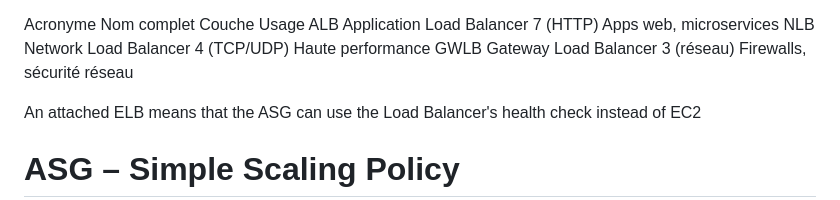
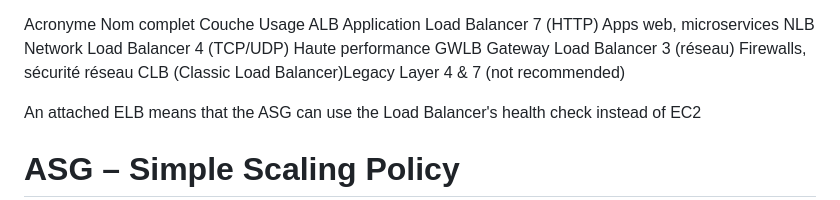
Before and after one commit to issa132/aws-examples, a Markdown page: asg/Raedme.md, the part around the change. GitHub-like rendering.

Commit message:
Load Balancer

```diff
--- a/asg/Raedme.md
+++ b/asg/Raedme.md
@@ -90,6 +90,7 @@ Acronyme                Nom complet                     Couche
 ALB                 Application Load Balancer             7 (HTTP)          Apps web, microservices
 NLB                 Network Load Balancer                 4 (TCP/UDP)       Haute performance
 GWLB                Gateway Load Balancer                 3 (réseau)        Firewalls, sécurité réseau
+CLB                 (Classic Load Balancer)Legacy         Layer 4 & 7 (not recommended)
 
 An attached ELB means that the ASG can use the Load Balancer's health check instead of EC2
 
```
Also changed, not shown: elb/Readme.md (added, +40 -0 lines).
